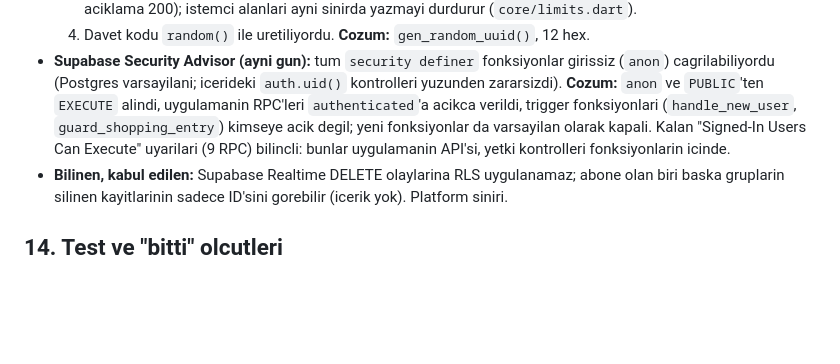
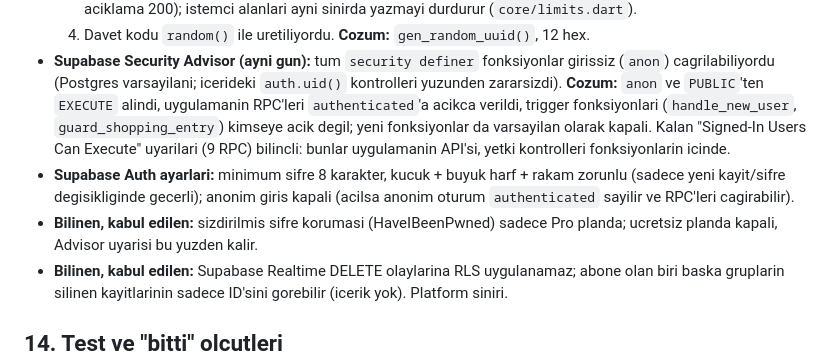
Before and after one commit to hakanemirarslan/WG-App, a Markdown page: docs/SPEC.md, the part around the change. Drawn GitHub-style; blank space fills up the shorter version.

Commit message:
Record the Supabase auth settings from the security review

```diff
--- a/docs/SPEC.md
+++ b/docs/SPEC.md
@@ -182,6 +182,8 @@ Kapsam: tum RLS politikalari ve RPC'ler, git gecmisinde anahtar, istemci hata me
   3. Metin alanlarinda uzunluk siniri yoktu. **Cozum:** check constraint'ler (ad 50, grup adi 60, urun adi 60, not ve aciklama 200); istemci alanlari ayni sinirda yazmayi durdurur (`core/limits.dart`).
   4. Davet kodu `random()` ile uretiliyordu. **Cozum:** `gen_random_uuid()`, 12 hex.
 - **Supabase Security Advisor (ayni gun):** tum `security definer` fonksiyonlar girissiz (`anon`) cagrilabiliyordu (Postgres varsayilani; icerideki `auth.uid()` kontrolleri yuzunden zararsizdi). **Cozum:** `anon` ve `PUBLIC`'ten `EXECUTE` alindi, uygulamanin RPC'leri `authenticated`'a acikca verildi, trigger fonksiyonlari (`handle_new_user`, `guard_shopping_entry`) kimseye acik degil; yeni fonksiyonlar da varsayilan olarak kapali. Kalan "Signed-In Users Can Execute" uyarilari (9 RPC) bilincli: bunlar uygulamanin API'si, yetki kontrolleri fonksiyonlarin icinde.
+- **Supabase Auth ayarlari:** minimum sifre 8 karakter, kucuk + buyuk harf + rakam zorunlu (sadece yeni kayit/sifre degisikliginde gecerli); anonim giris kapali (acilsa anonim oturum `authenticated` sayilir ve RPC'leri cagirabilir).
+- **Bilinen, kabul edilen:** sizdirilmis sifre korumasi (HaveIBeenPwned) sadece Pro planda; ucretsiz planda kapali, Advisor uyarisi bu yuzden kalir.
 - **Bilinen, kabul edilen:** Supabase Realtime DELETE olaylarina RLS uygulanamaz; abone olan biri baska gruplarin silinen kayitlarinin sadece ID'sini gorebilir (icerik yok). Platform siniri.
 
 ## 14. Test ve "bitti" olcutleri
```
Also changed, not shown: docs/PLAN.md (+1 -1 lines).
